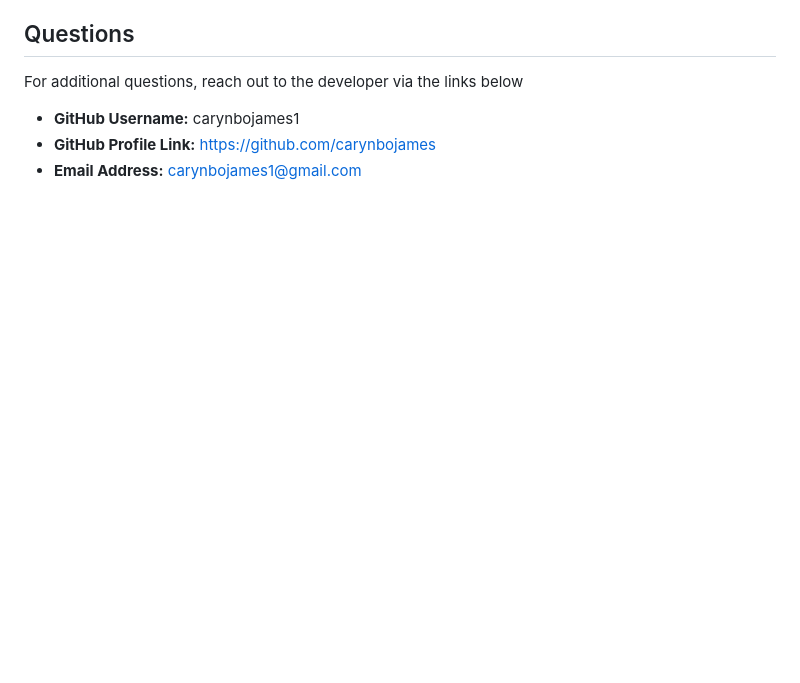
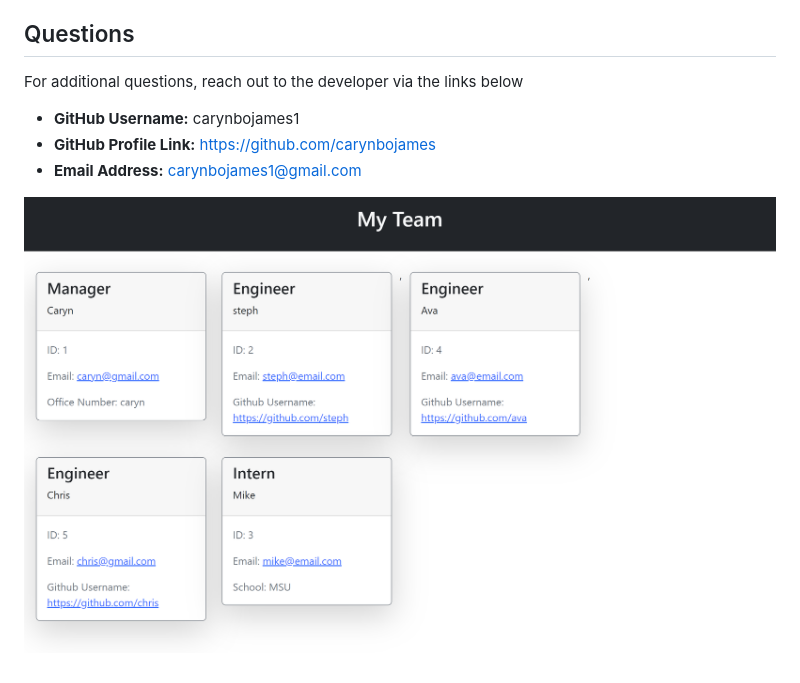
Before and after one commit to carynbojames/myTeam, a Markdown page: README.md, the part around the change printed below. Drawn GitHub-style; pictures changed too: src/images/My Team Example.png (added); blank space fills up the shorter version.

Commit message:
Add link to video and image to README.md file. Clean up other console logs

```diff
--- a/README.md
+++ b/README.md
@@ -47,3 +46,7 @@ For additional questions, reach out to the developer via the links below
 - **GitHub Username:** carynbojames1
 - **GitHub Profile Link:** https://github.com/carynbojames
 - **Email Address:** carynbojames1@gmail.com
+
+
+
+![My Team Example](./src/images/My%20Team%20Example.png)
```
Also changed, not shown: other parts of README.md (+1 -2 lines), 2 other files.
